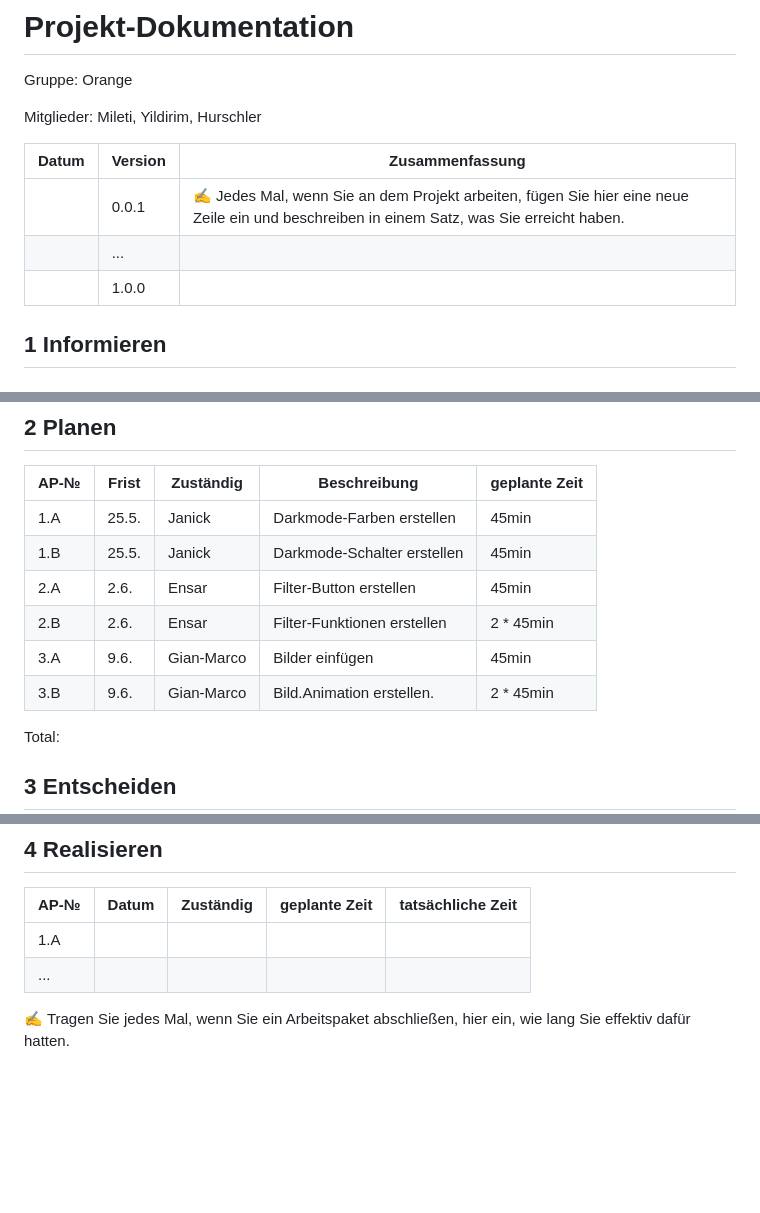
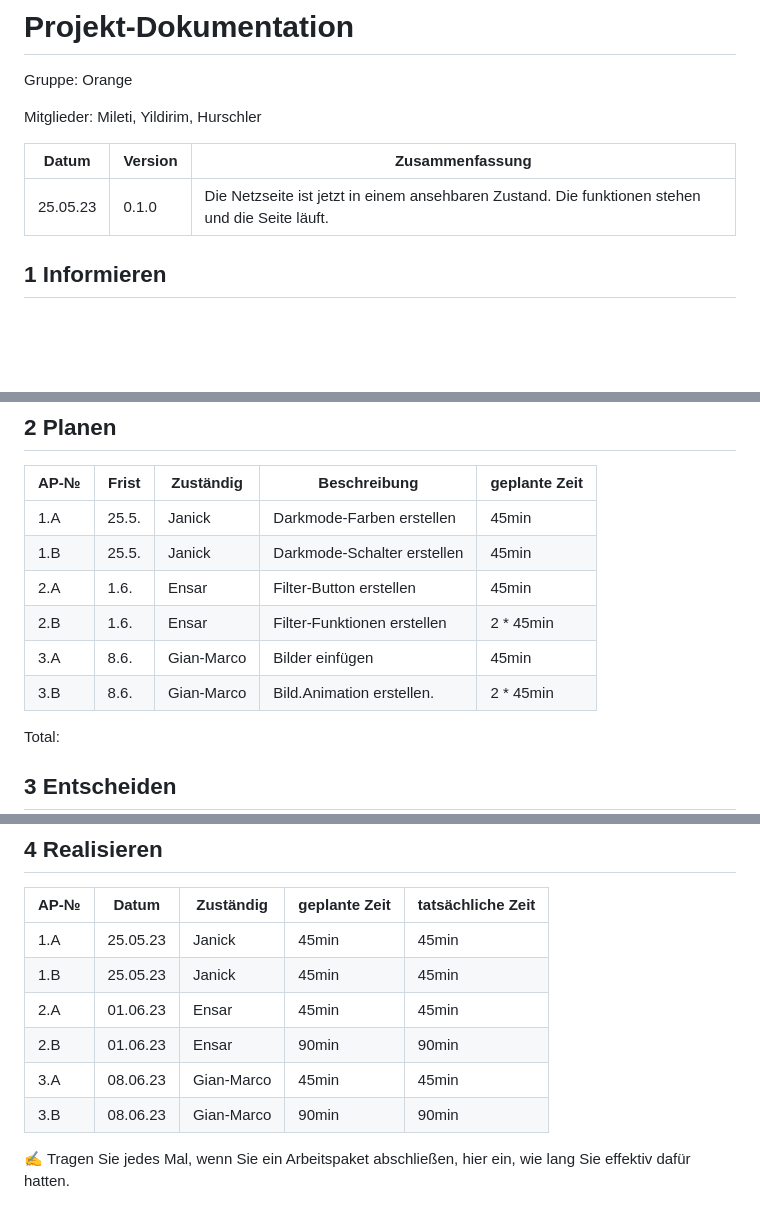
Before and after one commit to JaThHu/LA1600, a Markdown page: Projektdokumentation.md, 3 parts joined by grey strips. Rendered like a GitHub page; blank space fills up the shorter version.

```diff
--- a/Projektdokumentation.md
+++ b/Projektdokumentation.md
@@ -7,9 +7,8 @@ Mitglieder: Mileti, Yildirim, Hurschler
 
 | Datum | Version | Zusammenfassung                                              |
 | ----- | ------- | ------------------------------------------------------------ |
-|       | 0.0.1   | ✍ Jedes Mal, wenn Sie an dem Projekt arbeiten, fügen Sie hier eine neue Zeile ein und beschreiben in einem Satz, was Sie erreicht haben. |
-|       | ...     |                                                              |
-|       | 1.0.0   |                                                              |
+|   25.05.23    | 0.1.0   | Die Netzseite ist jetzt in einem ansehbaren Zustand. Die funktionen stehen und die Seite läuft. |
+
 
 ## 1 Informieren
 
@@ -50,10 +49,10 @@ Da wir das erste mal mit HTML und CSS arbeiten, möchten wir auch unser Können
 | ---- | ----- | --------- | ------------ | ------------- |
 | 1.A  |   25.5.    |     Janick      |     Darkmode-Farben erstellen         |       45min        |
 | 1.B  |  25.5.     |     Janick      |      Darkmode-Schalter erstellen        |      45min         |
-|2.A| 2.6.|Ensar|Filter-Button erstellen|45min|
-|2.B|2.6.|Ensar|Filter-Funktionen erstellen|2 * 45min|
-|3.A|9.6.|Gian-Marco|Bilder einfügen|45min|
-|3.B|9.6.|Gian-Marco|Bild.Animation erstellen.|2 * 45min|
+|2.A| 1.6.|Ensar|Filter-Button erstellen|45min|
+|2.B|1.6.|Ensar|Filter-Funktionen erstellen|2 * 45min|
+|3.A|8.6.|Gian-Marco|Bilder einfügen|45min|
+|3.B|8.6.|Gian-Marco|Bild.Animation erstellen.|2 * 45min|
 
 Total:
 
@@ -68,8 +67,12 @@ Wir haben uns dazu entschieden, dass:
 
 | AP-№ | Datum | Zuständig | geplante Zeit | tatsächliche Zeit |
 | ---- | ----- | --------- | ------------- | ----------------- |
-| 1.A  |       |           |               |                   |
-| ...  |       |           |               |                   |
+| 1.A  |   25.05.23    |     Janick      |       45min        |          45min         |
+| 1.B  |   25.05.23    |     Janick      |       45min        |         45min          |
+|2.A|01.06.23|Ensar|45min|45min|
+|2.B|01.06.23|Ensar|90min|90min|
+|3.A|08.06.23|Gian-Marco|45min|45min|
+|3.B|08.06.23|Gian-Marco|90min|90min|
 
 ✍ Tragen Sie jedes Mal, wenn Sie ein Arbeitspaket abschließen, hier ein, wie lang Sie effektiv dafür hatten.
 
```
